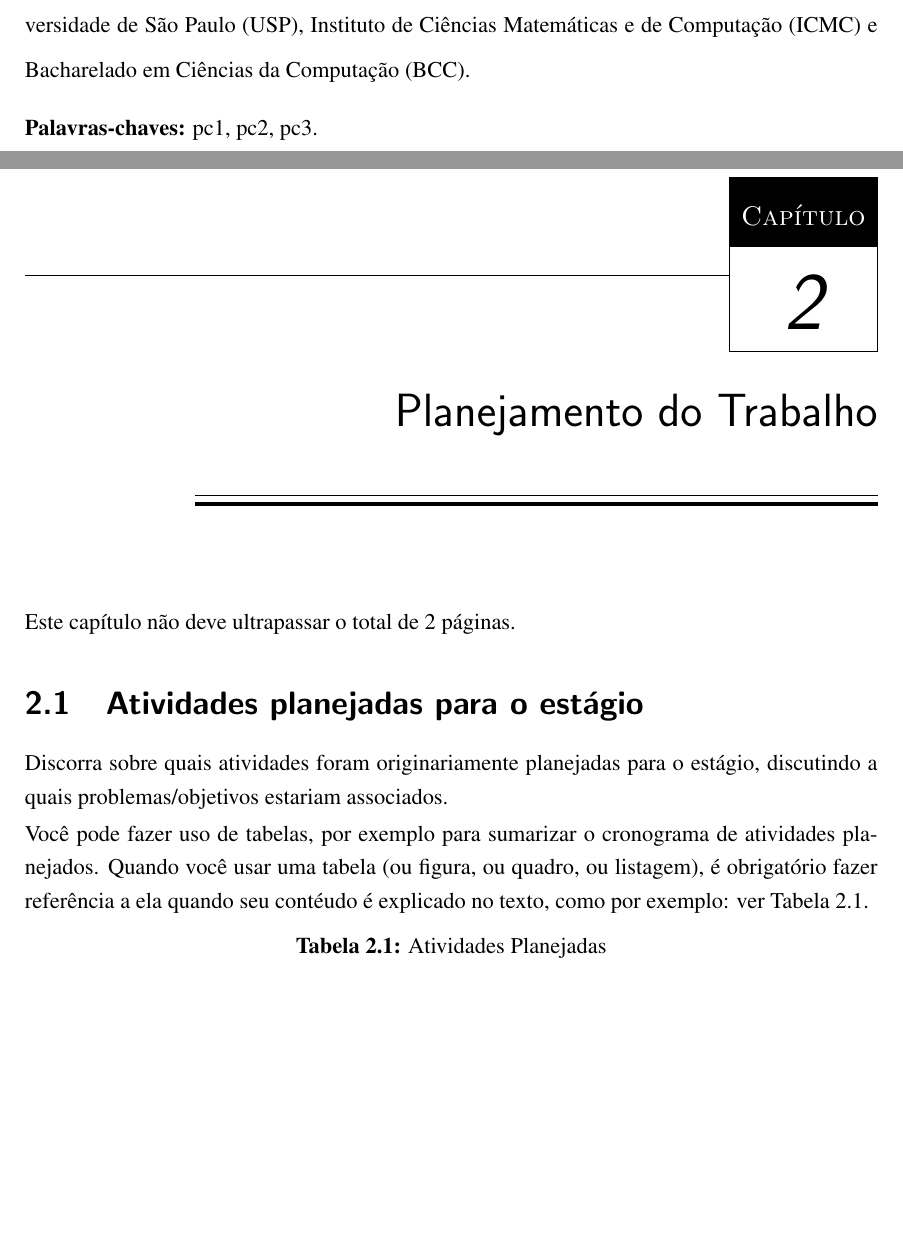
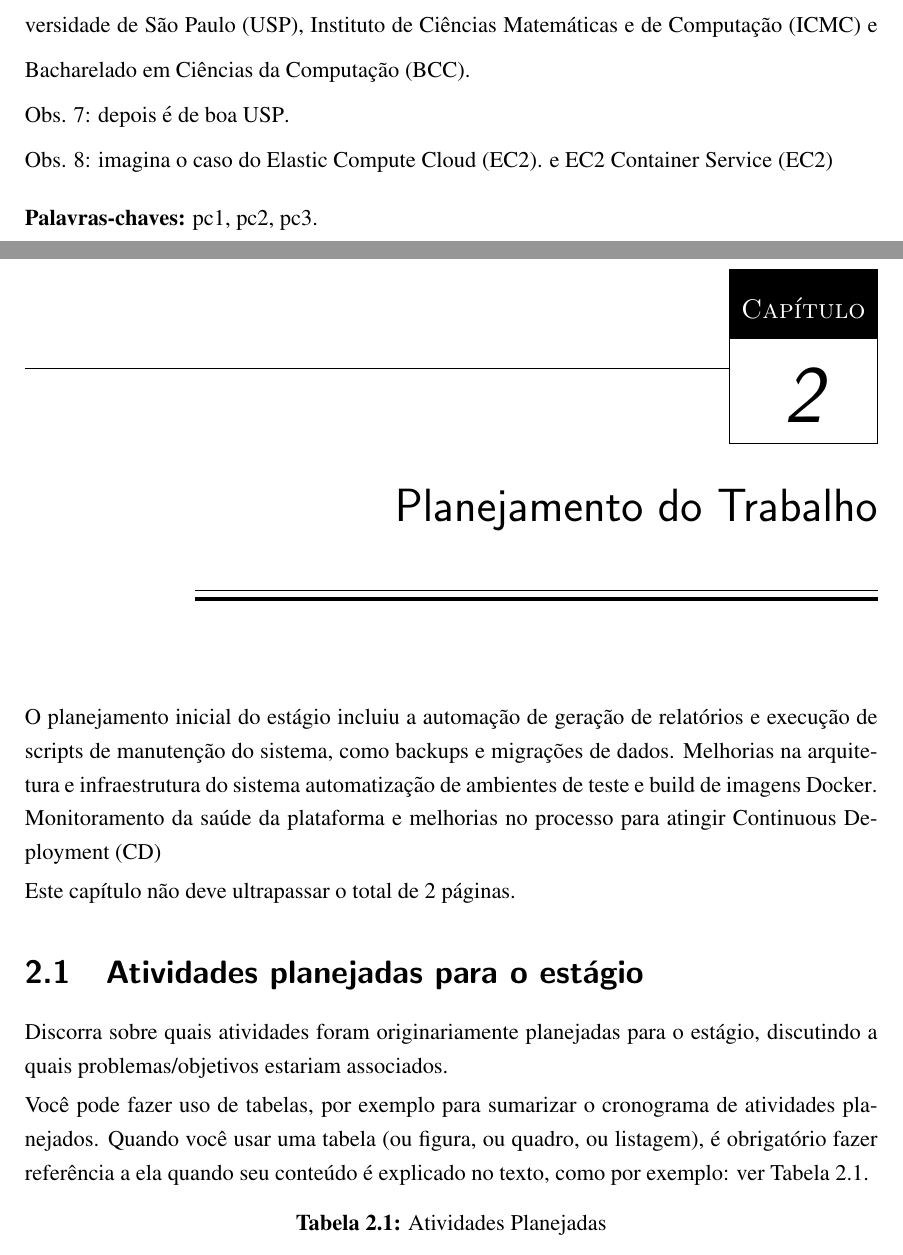
Before and after one commit to Kasama/monografia-estagio, a LaTeX thesis (monografia.tex, which reads glossary.tex, planejamento.tex, resumo.tex): two parts of pages 9 and 20 of 26 before the commit and two parts of pages 9 and 22 of 28 after it, joined at a grey line, cut so that both start at the same text, the shorter picture padded with empty space. Compiled offline with pdfLaTeX.

Commit message:
Wrote part of the introduction and make a simple glossary

```diff
--- /dev/null
+++ b/glossary.tex
@@ -0,0 +1,47 @@
+% abbreviations: coloque em ordem alfabética
+\newacronym{AWS}{AWS}{Amazon Web Services}
+\newacronym{BCC}{BCC}{Bacharelado em Ciências da Computação}
+\newacronym{CD}{CD}{Continuous Deployment}
+\newacronym{CEP}{CEP}{Código de Endereçamento Postal}
+\newacronym{EC2}{EC2}{Elastic Compute Cloud}
+\newacronym{ECS}{ECS}{\gls{EC2} Container Service}
+\newacronym{ICMC}{ICMC}{Instituto de Ciências Matemáticas e de Computação}
+\newacronym{LXC}{LXC}{Linux Containers}
+\newacronym{SO}{SO}{Sistema Operacional}
+\newacronym{SP}{SP}{São Paulo}
+\newacronym{USP}{USP}{Universidade de São Paulo}
+\newacronym{IO}{E/S}{Entrada e Saída}
+\newacronym{TI}{TI}{Tecnologia da Informação}
+
+\newglossaryentry{Docker}
+{
+  name=Docker,
+  description={Docker é a empresa que está liderando o movimento do uso de \gslpl{container}. Docker permite a independencia entre aplicações e infraestrutura, facilitando a colaboração e inovação dos profissionais de desenvolvimento e de \gsl{ops}.},
+  plural=Dockers
+}
+
+\newglossaryentry{container}
+{
+  name=container,
+  plural=containers,
+  description={\gls{LXC} é uma camada de virtualização no nível de \gls{SO} que permite a execução de múltiplos ambientes isolados no mesmo \gls{Kernel}
+  }
+}
+
+\newglossaryentry{Kernel}
+{
+  name=Kernel,
+  plural=Kernels,
+  description={
+    O Kernel é o programa de computador central de um \gls{SO}, que gerencia toda a comunicação entre os processos em alto nível e os dispositivos de \gls{IO}
+  }
+}
+
+\newglossaryentry{ops}
+{
+  name=Ops,
+  plural=Ops,
+  description={
+    Ops é o nome dado ao conjunto de processos e serviços que garantem o bom funcionamento da infraestrutura de um ambiente operacional em \gsl{TI}.
+  }
+}
--- a/monografia.tex
+++ b/monografia.tex
@@ -36,8 +36,8 @@
 
 \usepackage{parskip}
 \usepackage{longtable}
-\usepackage[toc]{glossaries}
-%\makeglossaries
+%\usepackage[toc]{glossaries}
+%\makeglossaries%
 
 \hypersetup{%
   colorlinks = true,
@@ -47,8 +47,10 @@
   urlcolor = black,
 }
 
-\usepackage[toc]{glossaries}
-%\makeglossaries
+\usepackage[toc,acronyms]{glossaries}
+\makeglossaries%
+
+\input glossary.tex
 
 \newcommand{\tituloMonografia}{Estágio em DevOps}
 
@@ -61,14 +63,6 @@
 \renewcommand*{\lstlistlistingname}{Lista de Listagens}
 
 \hyphenation{}
-
-% abbreviations: coloque em ordem alfabética
-\newacronym{bcc}{BCC}{Bacharelado em Ciências da Computação}
-\newacronym{cep}{CEP}{Código de Endereçamento Postal}
-\newacronym{icmc}{ICMC}{Instituto de Ciências Matemáticas e de Computação}
-\newacronym{sp}{SP}{São Paulo}
-\newacronym{usp}{USP}{Universidade de São Paulo}
-
 
 \begin{document}
 \pagenumbering{roman}
--- a/planejamento.tex
+++ b/planejamento.tex
@@ -1,4 +1,6 @@
 \chapter{Planejamento do Trabalho}\label{chap:atividadesPlanejadas}
+
+O planejamento inicial do estágio incluiu a automação de geração de relatórios e execução de scripts de manutenção do sistema, como backups e migrações de dados. Melhorias na arquitetura e infraestrutura do sistema automatização de ambientes de teste e build de imagens \gls{Docker}. Monitoramento da saúde da plataforma e melhorias no processo para atingir \gls{CD}
 
 Este capítulo não deve ultrapassar o total de 2 páginas.
 
@@ -6,7 +8,7 @@ Este capítulo não deve ultrapassar o total de 2 páginas.
 
 Discorra sobre quais atividades foram originariamente planejadas para o estágio, discutindo a quais problemas/objetivos estariam associados.
 
-Você pode fazer uso de tabelas, por exemplo para sumarizar o cronograma de atividades planejados. Quando você usar uma tabela (ou figura, ou quadro, ou listagem), é obrigatório fazer referência a ela quando seu contéudo é explicado no texto, como por exemplo: ver Tabela~\ref{tab:tab1}.
+Você pode fazer uso de tabelas, por exemplo para sumarizar o cronograma de atividades planejados. Quando você usar uma tabela (ou figura, ou quadro, ou listagem), é obrigatório fazer referência a ela quando seu conteúdo é explicado no texto, como por exemplo: ver Tabela~\ref{tab:tab1}.
 
 \begin{table}[h!]
 \begin{center}
--- a/resumo.tex
+++ b/resumo.tex
@@ -7,7 +7,9 @@ Obs. 2: O resumo deve apresentar de forma concisa os pontos relevantes do texto.
 Obs. 3: Deve ser redigido em parágrafo único, através de uma sequência de frases concisas e objetivas e com espaçamento duplo;\\
 Obs. 4: O resumo não deve ultrapassar 15 linhas ou 500 palavras (o menor);\\
 Obs. 5: Mais informações sobre a escrita de resumo, consulte a norma NBR 6028/1990 para escrita de resumos.\\
-Obs. 6: Note que, para cada abreviatura que você pretente utilizar em qualquer parte da monografia, a primeira vez que ela é utilizada deve ser sempre feita por extenso, como em \gls{usp}, \gls{icmc} e \gls{bcc}.
+Obs. 6: Note que, para cada abreviatura que você pretente utilizar em qualquer parte da monografia, a primeira vez que ela é utilizada deve ser sempre feita por extenso, como em \gls{USP}, \gls{ICMC} e \gls{BCC}.\\
+Obs. 7: depois é de boa \gls{USP}.\\
+Obs. 8: imagina o caso do \gls{EC2}. e \gls{ECS}
 }
 \end{doublespace}
 %\end{resumo}
```
Also changed, not shown: agradecimentos.tex (added, +1 -0 lines), dedicatoria.tex (added, +3 -0 lines), introducao.tex (+4 -4 lines), icmc.cls (line endings or trailing spaces), monografia.tex (8 more changed lines), 1 other file.
